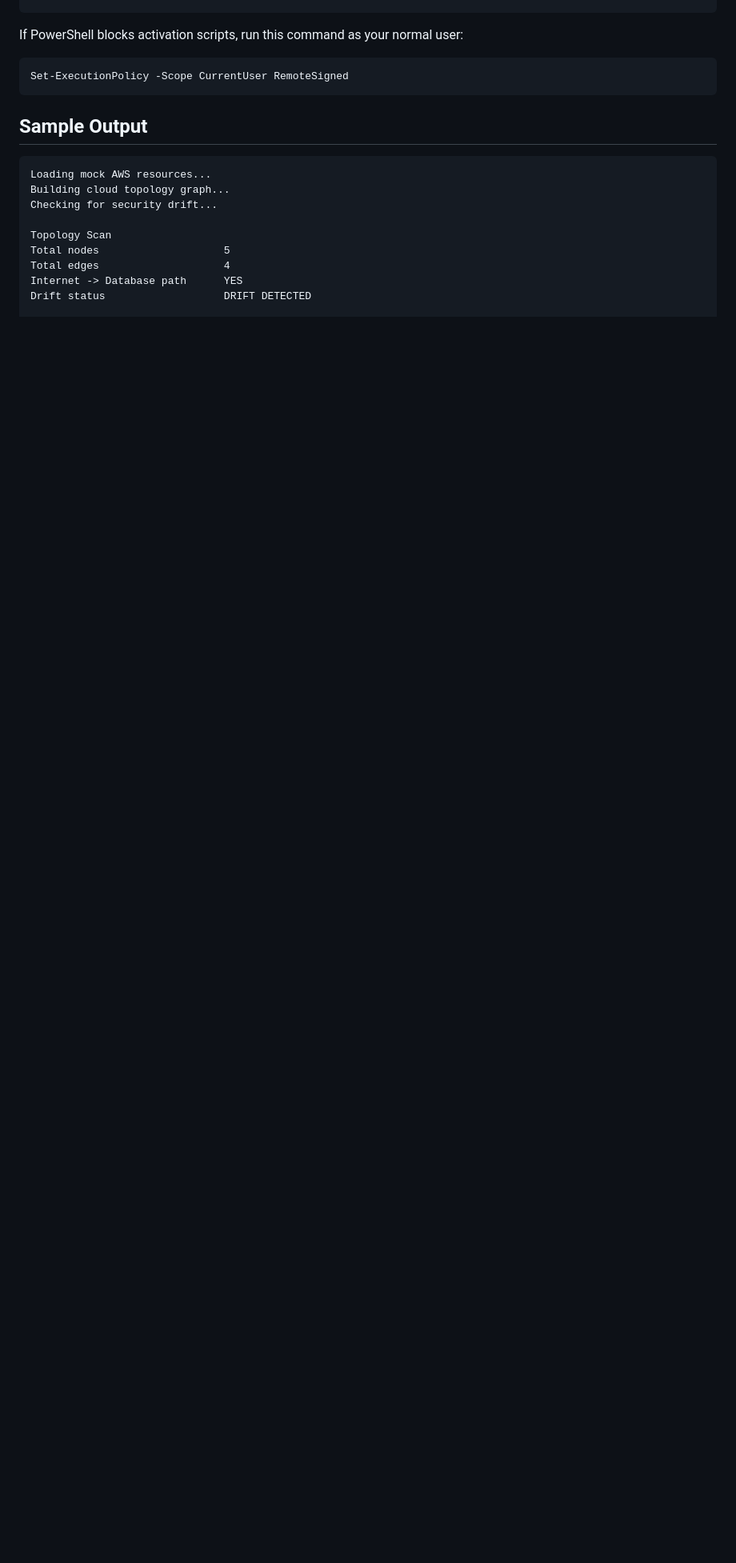
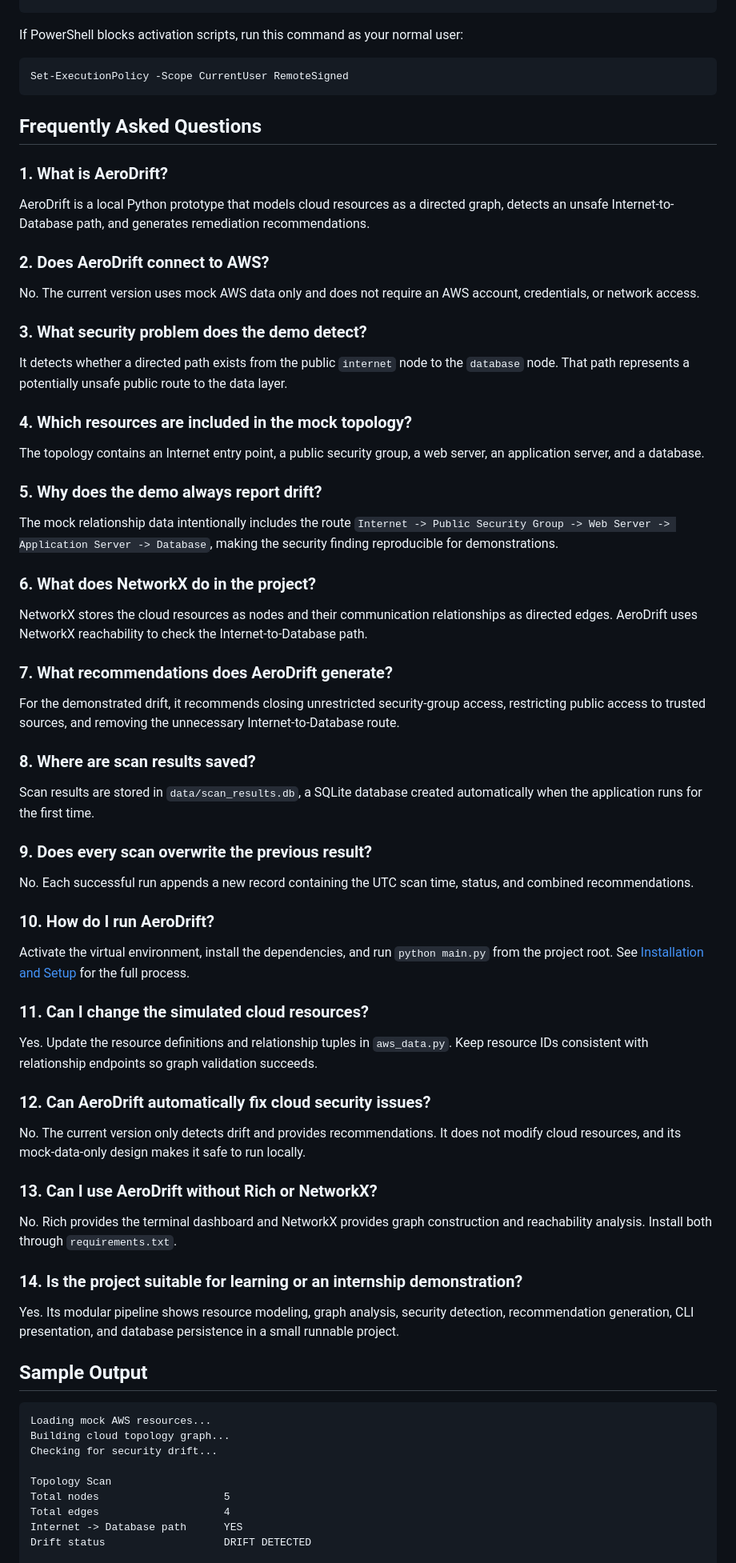
Before and after one commit to medhamishra24/aerodrift, a Markdown page: README.md, the part around the change. Shown at 80% size. GitHub-like rendering; blank space fills up the shorter version.

Commit message:
Add FAQ section

````diff
--- a/README.md
+++ b/README.md
@@ -271,6 +271,64 @@ If PowerShell blocks activation scripts, run this command as your normal user:
 Set-ExecutionPolicy -Scope CurrentUser RemoteSigned
 ```
 
+## Frequently Asked Questions
+
+### 1. What is AeroDrift?
+
+AeroDrift is a local Python prototype that models cloud resources as a directed graph, detects an unsafe Internet-to-Database path, and generates remediation recommendations.
+
+### 2. Does AeroDrift connect to AWS?
+
+No. The current version uses mock AWS data only and does not require an AWS account, credentials, or network access.
+
+### 3. What security problem does the demo detect?
+
+It detects whether a directed path exists from the public `internet` node to the `database` node. That path represents a potentially unsafe public route to the data layer.
+
+### 4. Which resources are included in the mock topology?
+
+The topology contains an Internet entry point, a public security group, a web server, an application server, and a database.
+
+### 5. Why does the demo always report drift?
+
+The mock relationship data intentionally includes the route `Internet -> Public Security Group -> Web Server -> Application Server -> Database`, making the security finding reproducible for demonstrations.
+
+### 6. What does NetworkX do in the project?
+
+NetworkX stores the cloud resources as nodes and their communication relationships as directed edges. AeroDrift uses NetworkX reachability to check the Internet-to-Database path.
+
+### 7. What recommendations does AeroDrift generate?
+
+For the demonstrated drift, it recommends closing unrestricted security-group access, restricting public access to trusted sources, and removing the unnecessary Internet-to-Database route.
+
+### 8. Where are scan results saved?
+
+Scan results are stored in `data/scan_results.db`, a SQLite database created automatically when the application runs for the first time.
+
+### 9. Does every scan overwrite the previous result?
+
+No. Each successful run appends a new record containing the UTC scan time, status, and combined recommendations.
+
+### 10. How do I run AeroDrift?
+
+Activate the virtual environment, install the dependencies, and run `python main.py` from the project root. See [Installation and Setup](#installation-and-setup) for the full process.
+
+### 11. Can I change the simulated cloud resources?
+
+Yes. Update the resource definitions and relationship tuples in `aws_data.py`. Keep resource IDs consistent with relationship endpoints so graph validation succeeds.
+
+### 12. Can AeroDrift automatically fix cloud security issues?
+
+No. The current version only detects drift and provides recommendations. It does not modify cloud resources, and its mock-data-only design makes it safe to run locally.
+
+### 13. Can I use AeroDrift without Rich or NetworkX?
+
+No. Rich provides the terminal dashboard and NetworkX provides graph construction and reachability analysis. Install both through `requirements.txt`.
+
+### 14. Is the project suitable for learning or an internship demonstration?
+
+Yes. Its modular pipeline shows resource modeling, graph analysis, security detection, recommendation generation, CLI presentation, and database persistence in a small runnable project.
+
 ## Sample Output
 
 ```text
````
